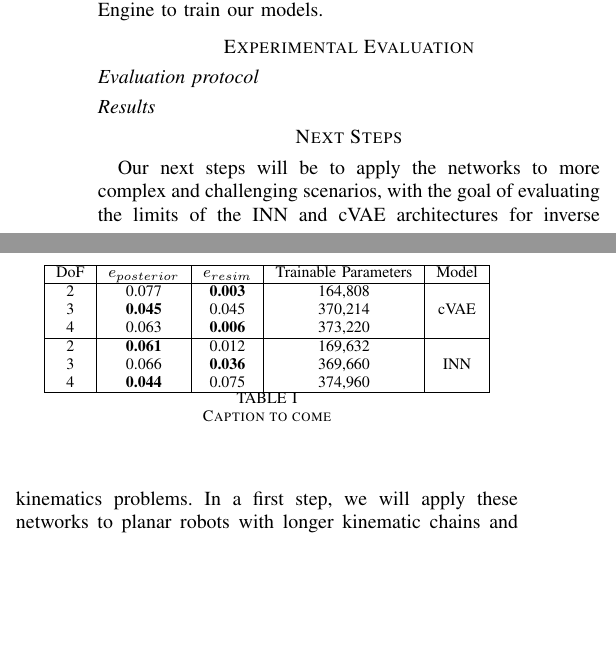
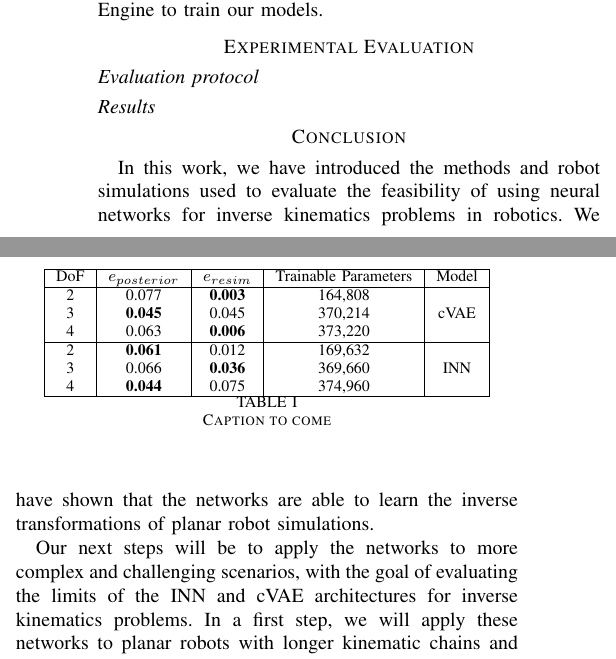
Before and after one commit to thomasbbrunner/tum-adlr-ws20-06, a LaTeX paper (midterm/midterm_report.tex): two parts of the columns of page 2 of 3, joined at a grey line, cut so that both start at the same text, the shorter picture padded with empty space. Compiled offline with pdfLaTeX; a missing font is replaced by an installed copy or a similar font; a LaTeX package or settings file that is missing is left out.

Commit message:
Added conclusion

```diff
--- a/midterm/midterm_report.tex
+++ b/midterm/midterm_report.tex
@@ -172,8 +172,9 @@ The previous two model architectures (cVAE and INN) have been implemented in PyT
     \caption{\label{fig:posterior:4dof} Arm configuration of a planar manipulator with 4 revolute joints and end-effector position at $(x, y) = [2.44, 0.35]$. 100 samples are drawn from each model's predicted posterior $\tilde{p}(x | y_{gt})$, one random sample configuration is highlighted.}
 \end{figure*}
 
+\section*{Conclusion}
 
-\section*{Next Steps}
+In this work, we have introduced the methods and robot simulations used to evaluate the feasibility of using neural networks for inverse kinematics problems in robotics. We have shown that the networks are able to learn the inverse transformations of planar robot simulations.
 
 Our next steps will be to apply the networks to more complex and challenging scenarios, with the goal of evaluating the limits of the INN and cVAE architectures for inverse kinematics problems. In a first step, we will apply these networks to planar robots with longer kinematic chains and more degrees of freedom. As was previously discussed, our current setup uses robot simulations composed of revolute joints. In the future we plan on also using prismatic joints to evaluate the performance of the networks for different joint configurations. We also plan on eventually moving to three-dimensional space to evaluate the performance of these networks on a higher dimensional space.
 
```
Also changed, not shown: midterm/midterm_report.pdf.
